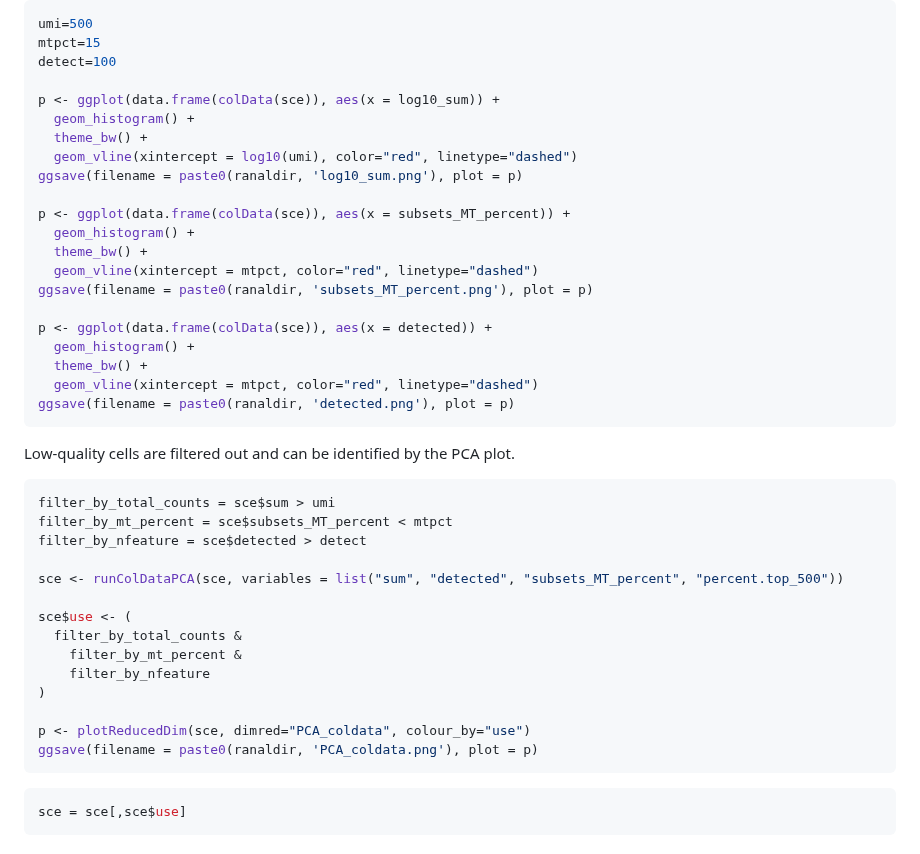
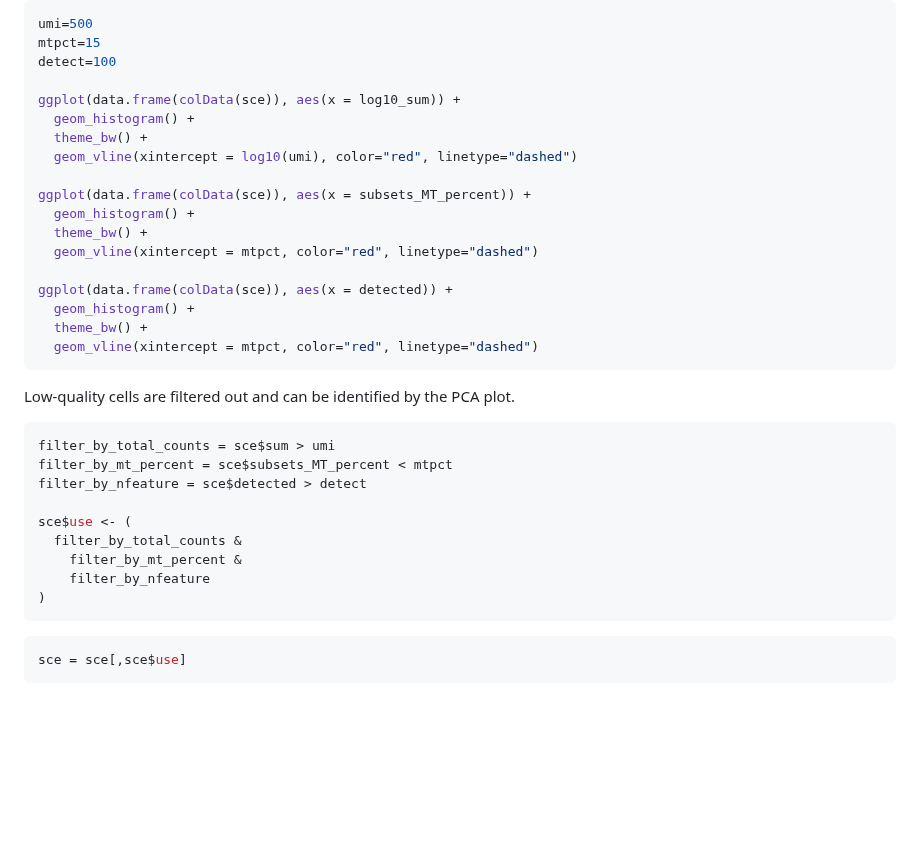
Before and after one commit to Stfort52/cblab-kogo-workshop, a Markdown page: QC2.md, the part around the change. Drawn GitHub-style; blank space fills up the shorter version.

````diff
--- a/QC2.md
+++ b/QC2.md
@@ -86,23 +86,20 @@ umi=500
 mtpct=15
 detect=100
 
-p <- ggplot(data.frame(colData(sce)), aes(x = log10_sum)) +
+ggplot(data.frame(colData(sce)), aes(x = log10_sum)) +
   geom_histogram() +
   theme_bw() +
   geom_vline(xintercept = log10(umi), color="red", linetype="dashed")
-ggsave(filename = paste0(ranaldir, 'log10_sum.png'), plot = p)
 
-p <- ggplot(data.frame(colData(sce)), aes(x = subsets_MT_percent)) +
+ggplot(data.frame(colData(sce)), aes(x = subsets_MT_percent)) +
   geom_histogram() +
   theme_bw() +
   geom_vline(xintercept = mtpct, color="red", linetype="dashed")
-ggsave(filename = paste0(ranaldir, 'subsets_MT_percent.png'), plot = p)
 
-p <- ggplot(data.frame(colData(sce)), aes(x = detected)) +
+ggplot(data.frame(colData(sce)), aes(x = detected)) +
   geom_histogram() +
   theme_bw() +
   geom_vline(xintercept = mtpct, color="red", linetype="dashed")
-ggsave(filename = paste0(ranaldir, 'detected.png'), plot = p)
 ```
 
 Low-quality cells are filtered out and can be identified by the PCA
@@ -113,16 +110,11 @@ filter_by_total_counts = sce$sum > umi
 filter_by_mt_percent = sce$subsets_MT_percent < mtpct
 filter_by_nfeature = sce$detected > detect
 
-sce <- runColDataPCA(sce, variables = list("sum", "detected", "subsets_MT_percent", "percent.top_500"))
-
 sce$use <- (
   filter_by_total_counts &
     filter_by_mt_percent &
     filter_by_nfeature
 )
-
-p <- plotReducedDim(sce, dimred="PCA_coldata", colour_by="use")
-ggsave(filename = paste0(ranaldir, 'PCA_coldata.png'), plot = p)
 ```
 
 ``` r
````
